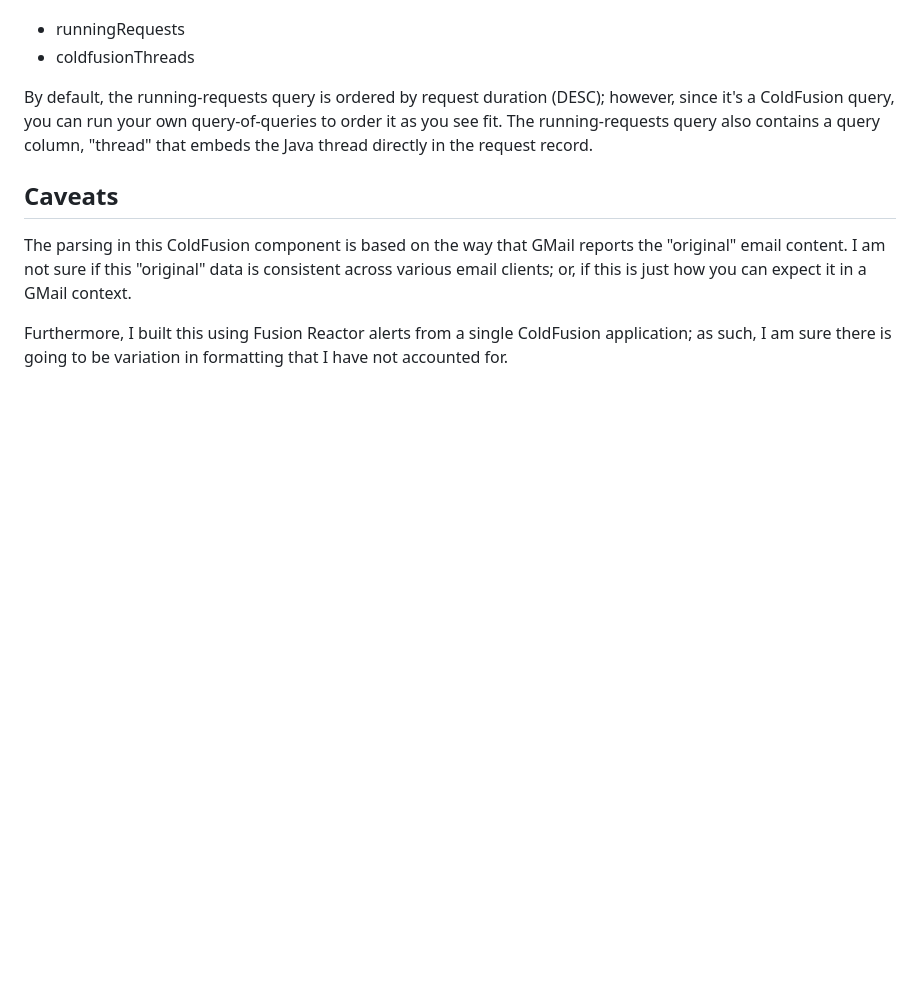
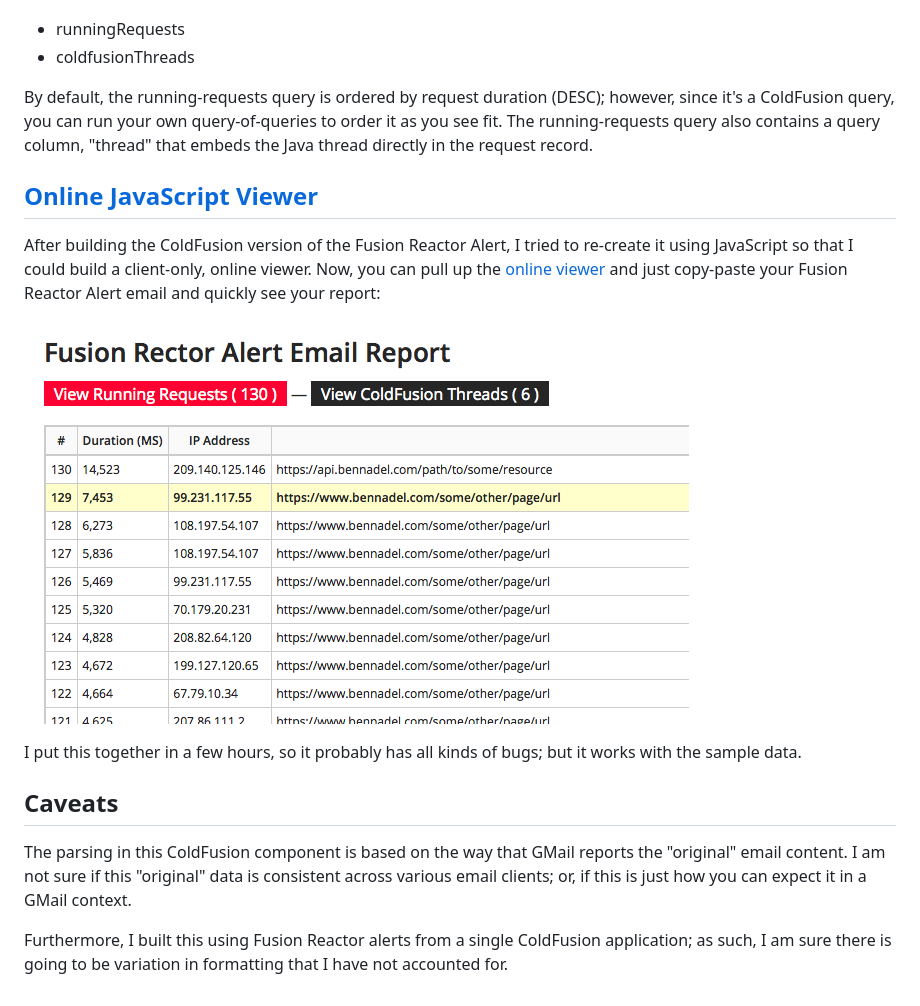
Before and after one commit to bennadel/Fusion-Reactor-Alert, a Markdown page: README.md, the part around the change. Drawn GitHub-style; pictures changed too: screenshots/javascript-viewer.png (added); blank space fills up the shorter version.

Commit message:
Add a JavaScript example for online viewing.

```diff
--- a/README.md
+++ b/README.md
@@ -34,6 +34,18 @@ however, since it's a ColdFusion query, you can run your own query-of-queries
 to order it as you see fit. The running-requests query also contains a query
 column, "thread" that embeds the Java thread directly in the request record.
 
+## [Online JavaScript Viewer][4]
+
+After building the ColdFusion version of the Fusion Reactor Alert, I tried to
+re-create it using JavaScript so that I could build a client-only, online
+viewer. Now, you can pull up the [online viewer][4] and just copy-paste your
+Fusion Reactor Alert email and quickly see your report:
+
+![JavaScript Viewer Online][5]
+
+I put this together in a few hours, so it probably has all kinds of bugs; but
+it works with the sample data.
+
 ## Caveats
 
 The parsing in this ColdFusion component is based on the way that GMail reports
@@ -49,3 +61,5 @@ that I have not accounted for.
 [1]: http://www.bennadel.com
 [2]: https://plus.google.com/108976367067760160494?rel=author
 [3]: http://www.fusion-reactor.com/
+[4]: http://bennadel.github.io/Fusion-Reactor-Alert/examples/javascript/index.htm
+[5]: ./screenshots/javascript-viewer.png?raw=true
```
Also changed, not shown: 14 other files.
